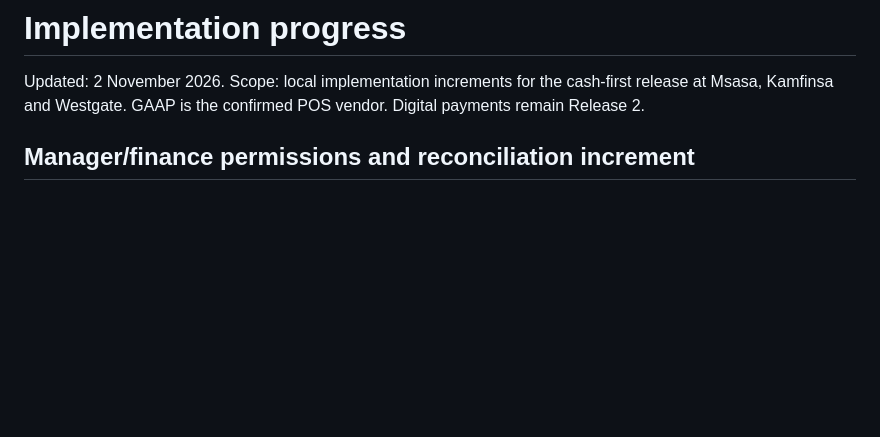
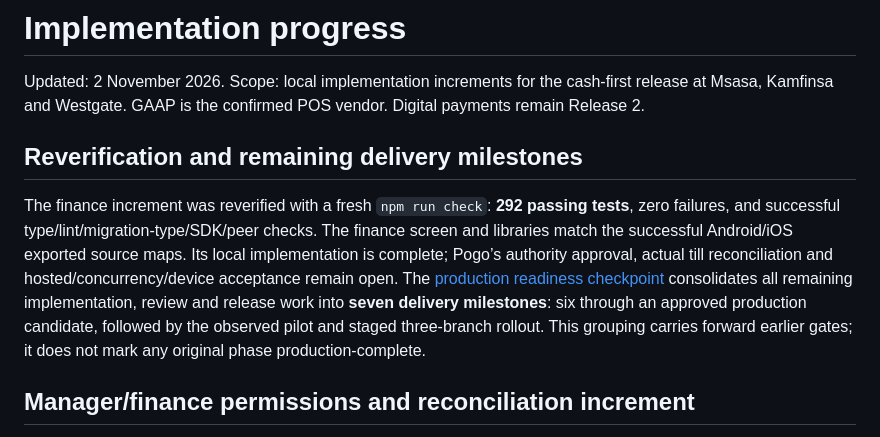
Before and after one commit to PurpleCre/pogos-loyalty, a Markdown page: docs/implementation-progress.md, the part around the change. Drawn GitHub-style; blank space fills up the shorter version.

Commit message:
Add production readiness checkpoint and update implementation progress documentation

```diff
--- a/docs/implementation-progress.md
+++ b/docs/implementation-progress.md
@@ -1,6 +1,10 @@
 # Implementation progress
 
 Updated: 2 November 2026. Scope: local implementation increments for the cash-first release at Msasa, Kamfinsa and Westgate. GAAP is the confirmed POS vendor. Digital payments remain Release 2.
+
+## Reverification and remaining delivery milestones
+
+The finance increment was reverified with a fresh `npm run check`: **292 passing tests**, zero failures, and successful type/lint/migration-type/SDK/peer checks. The finance screen and libraries match the successful Android/iOS exported source maps. Its local implementation is complete; Pogo’s authority approval, actual till reconciliation and hosted/concurrency/device acceptance remain open. The [production readiness checkpoint](production-readiness-status.md) consolidates all remaining implementation, review and release work into **seven delivery milestones**: six through an approved production candidate, followed by the observed pilot and staged three-branch rollout. This grouping carries forward earlier gates; it does not mark any original phase production-complete.
 
 ## Manager/finance permissions and reconciliation increment
 
```
Also changed, not shown: docs/finance-permissions-milestone.md (+2 -0 lines), docs/production-readiness-status.md (added, +40 -0 lines).
